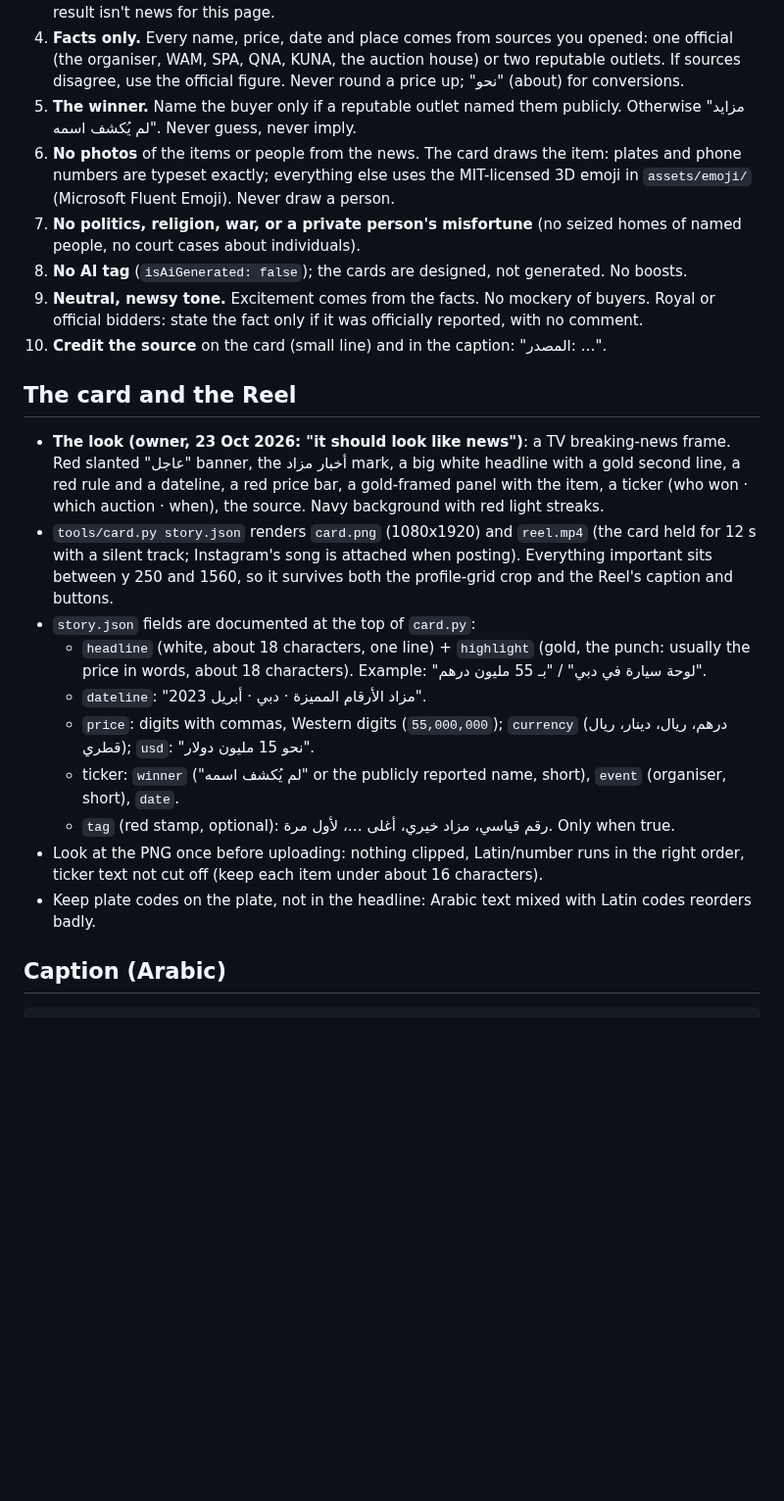
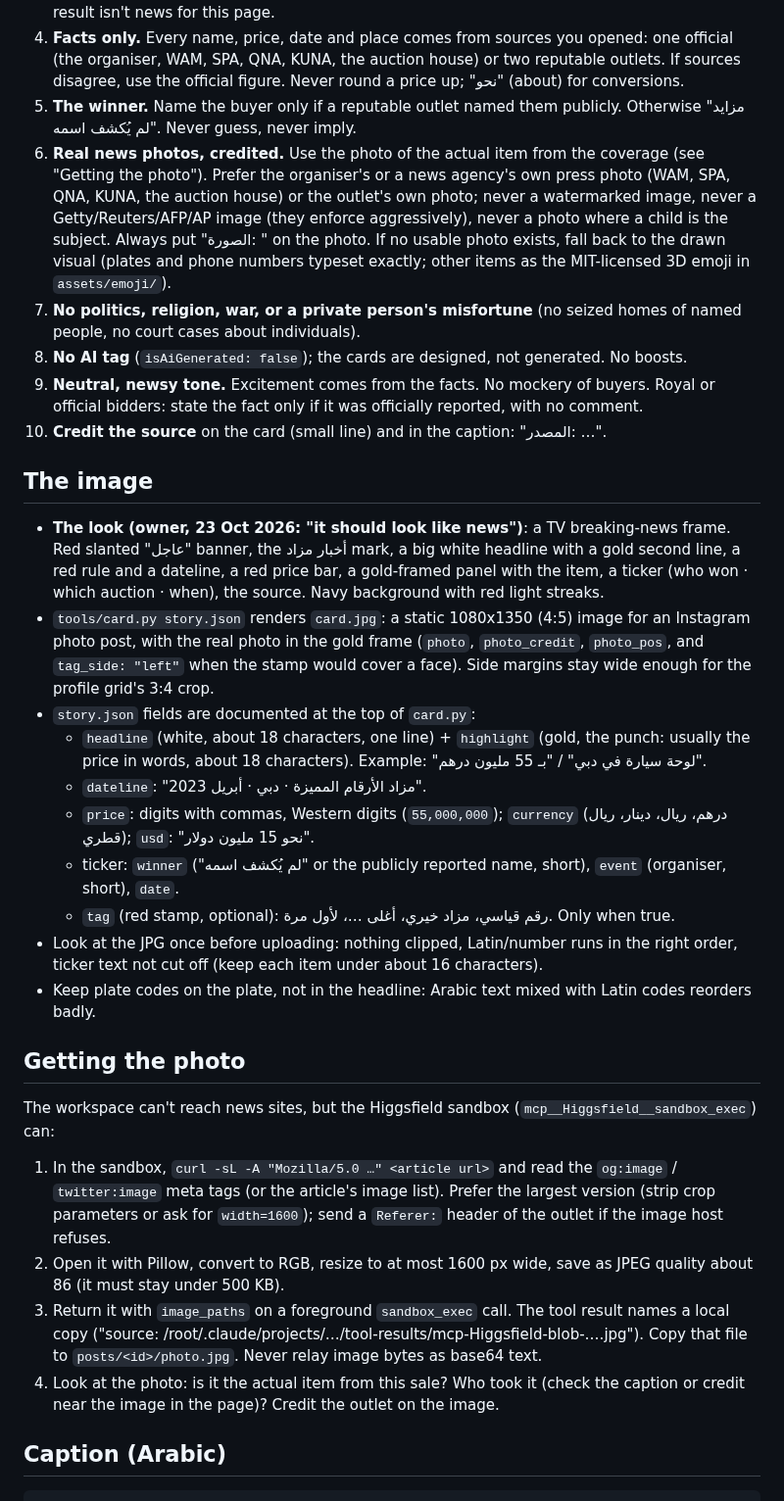
Before and after one commit to rodolph30/hyperbidz-social, a Markdown page: akhbarmazad/AKHBAR_MAZAD.md, the part around one of its changes. Shown at 98% size. GitHub-like rendering; blank space fills up the shorter version.

```diff
--- a/akhbarmazad/AKHBAR_MAZAD.md
+++ b/akhbarmazad/AKHBAR_MAZAD.md
@@ -19,24 +21,32 @@ His choices (23 Oct 2026):
 3. **Insane, or skip it.** Every story must make someone stop and send it to a friend: an absurd price, an unexpected item (a number, a sheep, a falcon, a fish), a record, a bidding war. A dull result isn't news for this page.
 4. **Facts only.** Every name, price, date and place comes from sources you opened: one official (the organiser, WAM, SPA, QNA, KUNA, the auction house) or two reputable outlets. If sources disagree, use the official figure. Never round a price up; "نحو" (about) for conversions.
 5. **The winner.** Name the buyer only if a reputable outlet named them publicly. Otherwise "مزايد لم يُكشف اسمه". Never guess, never imply.
-6. **No photos** of the items or people from the news. The card draws the item: plates and phone numbers are typeset exactly; everything else uses the MIT-licensed 3D emoji in `assets/emoji/` (Microsoft Fluent Emoji). Never draw a person.
+6. **Real news photos, credited.** Use the photo of the actual item from the coverage (see "Getting the photo"). Prefer the organiser's or a news agency's own press photo (WAM, SPA, QNA, KUNA, the auction house) or the outlet's own photo; never a watermarked image, never a Getty/Reuters/AFP/AP image (they enforce aggressively), never a photo where a child is the subject. Always put "الصورة: <outlet>" on the photo. If no usable photo exists, fall back to the drawn visual (plates and phone numbers typeset exactly; other items as the MIT-licensed 3D emoji in `assets/emoji/`).
 7. **No politics, religion, war, or a private person's misfortune** (no seized homes of named people, no court cases about individuals).
 8. **No AI tag** (`isAiGenerated: false`); the cards are designed, not generated. No boosts.
 9. **Neutral, newsy tone.** Excitement comes from the facts. No mockery of buyers. Royal or official bidders: state the fact only if it was officially reported, with no comment.
 10. **Credit the source** on the card (small line) and in the caption: "المصدر: …".
 
-## The card and the Reel
+## The image
 
 - **The look (owner, 23 Oct 2026: "it should look like news")**: a TV breaking-news frame. Red slanted "عاجل" banner, the أخبار مزاد mark, a big white headline with a gold second line, a red rule and a dateline, a red price bar, a gold-framed panel with the item, a ticker (who won · which auction · when), the source. Navy background with red light streaks.
-- `tools/card.py story.json` renders `card.png` (1080x1920) and `reel.mp4` (the card held for 12 s with a silent track; Instagram's song is attached when posting). Everything important sits between y 250 and 1560, so it survives both the profile-grid crop and the Reel's caption and buttons.
+- `tools/card.py story.json` renders `card.jpg`: a static 1080x1350 (4:5) image for an Instagram photo post, with the real photo in the gold frame (`photo`, `photo_credit`, `photo_pos`, and `tag_side: "left"` when the stamp would cover a face). Side margins stay wide enough for the profile grid's 3:4 crop.
 - `story.json` fields are documented at the top of `card.py`:
   - `headline` (white, about 18 characters, one line) + `highlight` (gold, the punch: usually the price in words, about 18 characters). Example: "لوحة سيارة في دبي" / "بـ 55 مليون درهم".
   - `dateline`: "مزاد الأرقام المميزة · دبي · أبريل 2023".
   - `price`: digits with commas, Western digits (`55,000,000`); `currency` (درهم، ريال، دينار، ريال قطري); `usd`: "نحو 15 مليون دولار".
   - ticker: `winner` ("لم يُكشف اسمه" or the publicly reported name, short), `event` (organiser, short), `date`.
   - `tag` (red stamp, optional): رقم قياسي، مزاد خيري، أغلى …، لأول مرة. Only when true.
-- Look at the PNG once before uploading: nothing clipped, Latin/number runs in the right order, ticker text not cut off (keep each item under about 16 characters).
+- Look at the JPG once before uploading: nothing clipped, Latin/number runs in the right order, ticker text not cut off (keep each item under about 16 characters).
 - Keep plate codes on the plate, not in the headline: Arabic text mixed with Latin codes reorders badly.
+
+## Getting the photo
+
+The workspace can't reach news sites, but the Higgsfield sandbox (`mcp__Higgsfield__sandbox_exec`) can:
+1. In the sandbox, `curl -sL -A "Mozilla/5.0 …" <article url>` and read the `og:image` / `twitter:image` meta tags (or the article's image list). Prefer the largest version (strip crop parameters or ask for `width=1600`); send a `Referer:` header of the outlet if the image host refuses.
+2. Open it with Pillow, convert to RGB, resize to at most 1600 px wide, save as JPEG quality about 86 (it must stay under 500 KB).
+3. Return it with `image_paths` on a foreground `sandbox_exec` call. The tool result names a local copy ("source: /root/.claude/projects/…/tool-results/mcp-Higgsfield-blob-….jpg"). Copy that file to `posts/<id>/photo.jpg`. Never relay image bytes as base64 text.
+4. Look at the photo: is it the actual item from this sale? Who took it (check the caption or credit near the image in the page)? Credit the outlet on the image.
 
 ## Caption (Arabic)
 
```
Also changed, not shown: other parts of akhbarmazad/AKHBAR_MAZAD.md (+17 -15 lines), akhbarmazad/QUEUE.md (added, +59 -0 lines).
